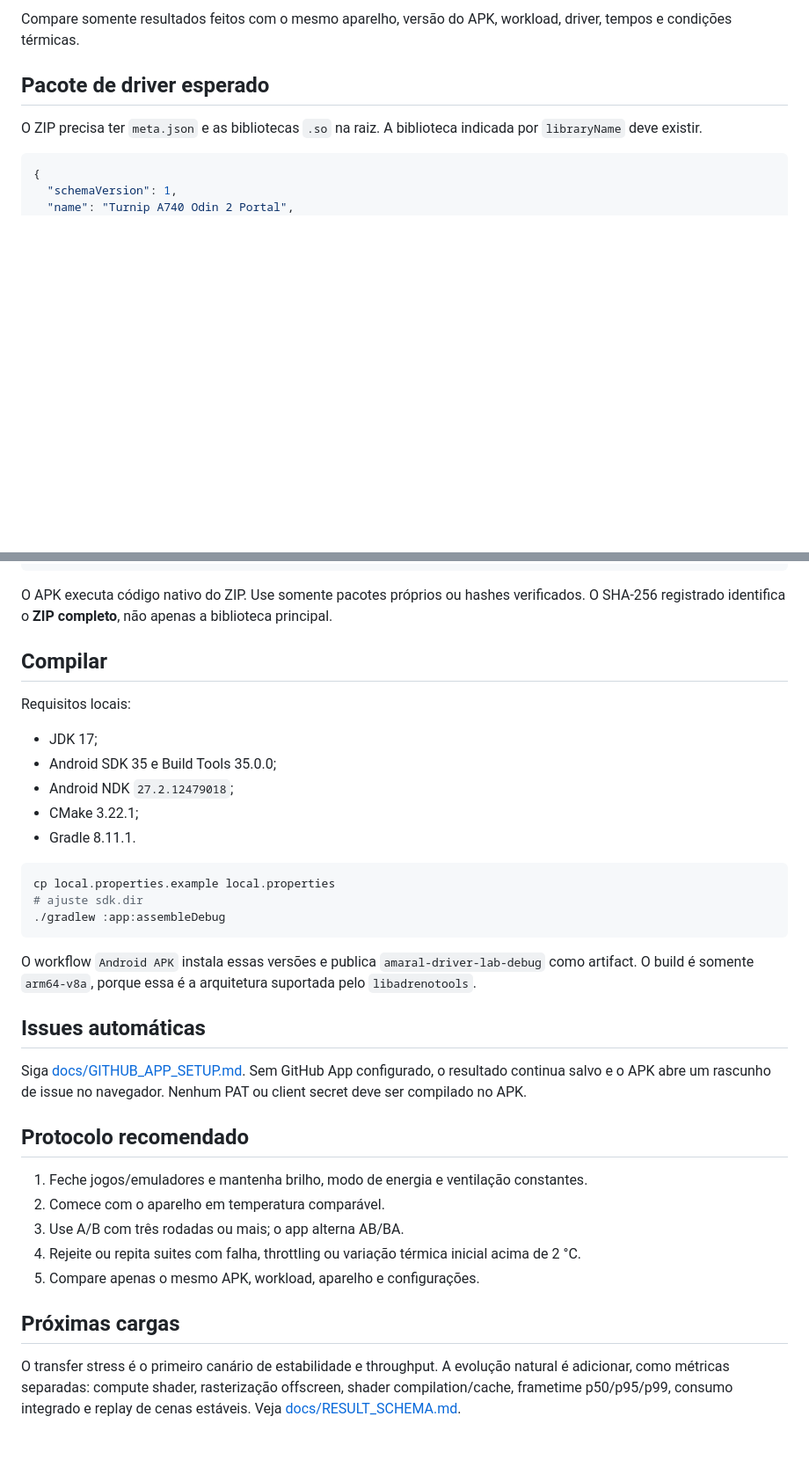
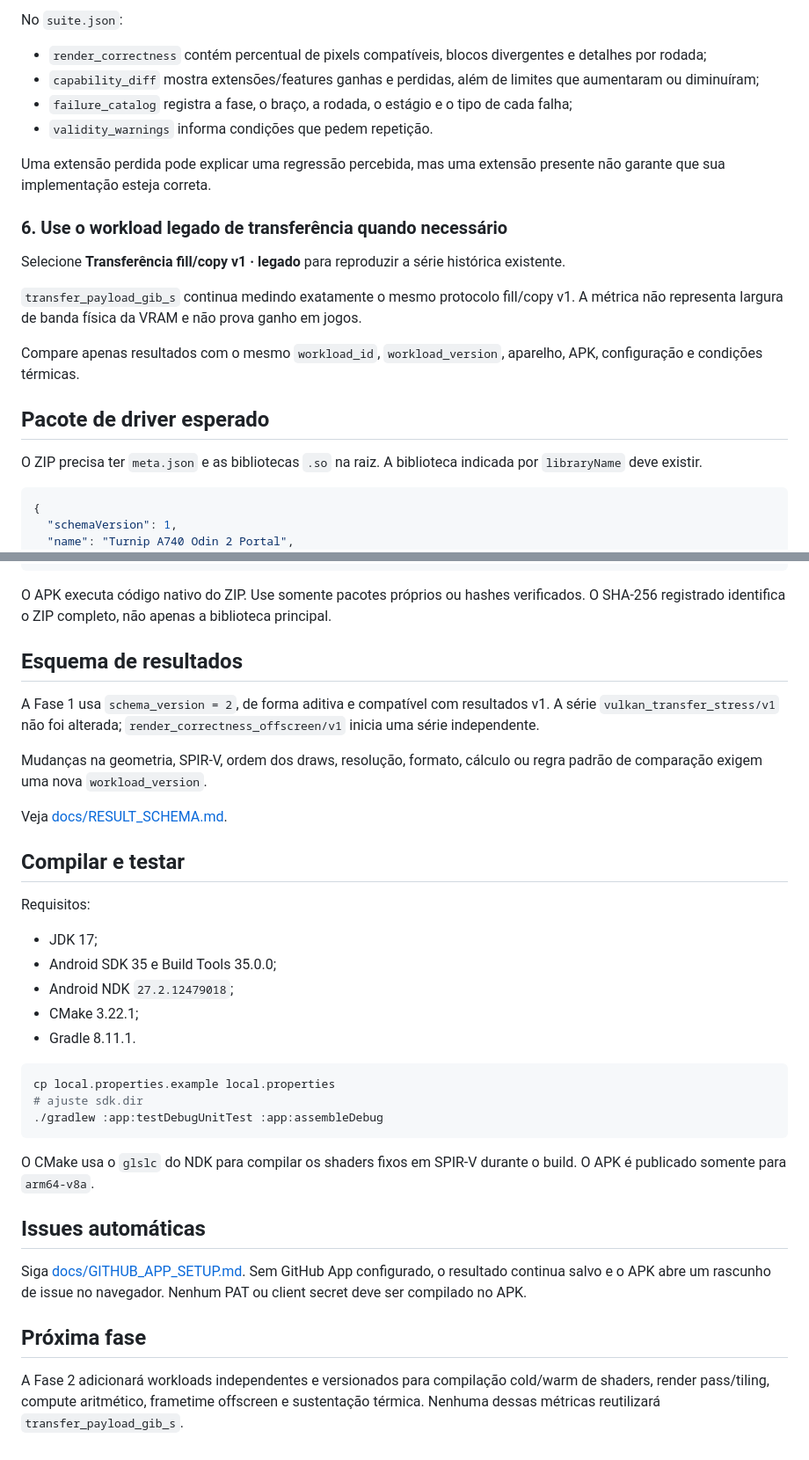
Before and after one commit to rickamaral94/Amaral-Driver-Lab, a Markdown page: README.md, 2 parts joined by grey strips. Shown at 88% size. GitHub-like rendering; blank space fills up the shorter version.

````diff
--- a/README.md
+++ b/README.md
@@ -64,5 +62,20 @@ O app não troca o driver global do Android. O driver escolhido é carregado som
 
-Compare somente resultados feitos com o mesmo aparelho, versão do APK, workload, driver, tempos e condições térmicas.
+No `suite.json`:
+
+- `render_correctness` contém percentual de pixels compatíveis, blocos divergentes e detalhes por rodada;
+- `capability_diff` mostra extensões/features ganhas e perdidas, além de limites que aumentaram ou diminuíram;
+- `failure_catalog` registra a fase, o braço, a rodada, o estágio e o tipo de cada falha;
+- `validity_warnings` informa condições que pedem repetição.
+
+Uma extensão perdida pode explicar uma regressão percebida, mas uma extensão presente não garante que sua implementação esteja correta.
+
+### 6. Use o workload legado de transferência quando necessário
+
+Selecione **Transferência fill/copy v1 · legado** para reproduzir a série histórica existente.
+
+`transfer_payload_gib_s` continua medindo exatamente o mesmo protocolo fill/copy v1. A métrica não representa largura de banda física da VRAM e não prova ganho em jogos.
+
+Compare apenas resultados com o mesmo `workload_id`, `workload_version`, aparelho, APK, configuração e condições térmicas.
 
 ## Pacote de driver esperado
 
@@ -82,11 +95,19 @@ O ZIP precisa ter `meta.json` e as bibliotecas `.so` na raiz. A biblioteca indic
 }
 ```
 
-O APK executa código nativo do ZIP. Use somente pacotes próprios ou hashes verificados. O SHA-256 registrado identifica o **ZIP completo**, não apenas a biblioteca principal.
+O APK executa código nativo do ZIP. Use somente pacotes próprios ou hashes verificados. O SHA-256 registrado identifica o ZIP completo, não apenas a biblioteca principal.
 
-## Compilar
+## Esquema de resultados
 
-Requisitos locais:
+A Fase 1 usa `schema_version = 2`, de forma aditiva e compatível com resultados v1. A série `vulkan_transfer_stress/v1` não foi alterada; `render_correctness_offscreen/v1` inicia uma série independente.
+
+Mudanças na geometria, SPIR-V, ordem dos draws, resolução, formato, cálculo ou regra padrão de comparação exigem uma nova `workload_version`.
+
+Veja [docs/RESULT_SCHEMA.md](docs/RESULT_SCHEMA.md).
+
+## Compilar e testar
+
+Requisitos:
 
 - JDK 17;
 - Android SDK 35 e Build Tools 35.0.0;
@@ -97,23 +118,15 @@ Requisitos locais:
 ```bash
 cp local.properties.example local.properties
 # ajuste sdk.dir
-./gradlew :app:assembleDebug
+./gradlew :app:testDebugUnitTest :app:assembleDebug
 ```
 
-O workflow `Android APK` instala essas versões e publica `amaral-driver-lab-debug` como artifact. O build é somente `arm64-v8a`, porque essa é a arquitetura suportada pelo `libadrenotools`.
+O CMake usa o `glslc` do NDK para compilar os shaders fixos em SPIR-V durante o build. O APK é publicado somente para `arm64-v8a`.
 
 ## Issues automáticas
 
 Siga [docs/GITHUB_APP_SETUP.md](docs/GITHUB_APP_SETUP.md). Sem GitHub App configurado, o resultado continua salvo e o APK abre um rascunho de issue no navegador. Nenhum PAT ou client secret deve ser compilado no APK.
 
-## Protocolo recomendado
+## Próxima fase
 
-1. Feche jogos/emuladores e mantenha brilho, modo de energia e ventilação constantes.
-2. Comece com o aparelho em temperatura comparável.
-3. Use A/B com três rodadas ou mais; o app alterna AB/BA.
-4. Rejeite ou repita suites com falha, throttling ou variação térmica inicial acima de 2 °C.
-5. Compare apenas o mesmo APK, workload, aparelho e configurações.
-
-## Próximas cargas
-
-O transfer stress é o primeiro canário de estabilidade e throughput. A evolução natural é adicionar, como métricas separadas: compute shader, rasterização offscreen, shader compilation/cache, frametime p50/p95/p99, consumo integrado e replay de cenas estáveis. Veja [docs/RESULT_SCHEMA.md](docs/RESULT_SCHEMA.md).
+A Fase 2 adicionará workloads independentes e versionados para compilação cold/warm de shaders, render pass/tiling, compute aritmético, frametime offscreen e sustentação térmica. Nenhuma dessas métricas reutilizará `transfer_payload_gib_s`.
````
Also changed, not shown: other parts of README.md (+36 -38 lines).
